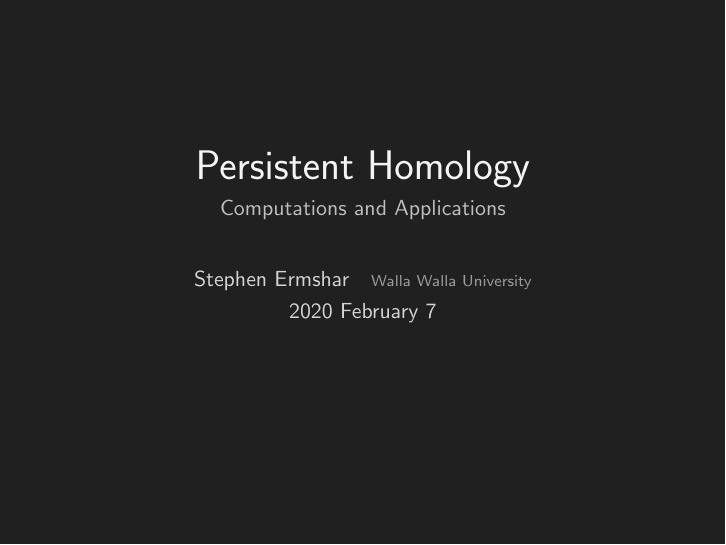
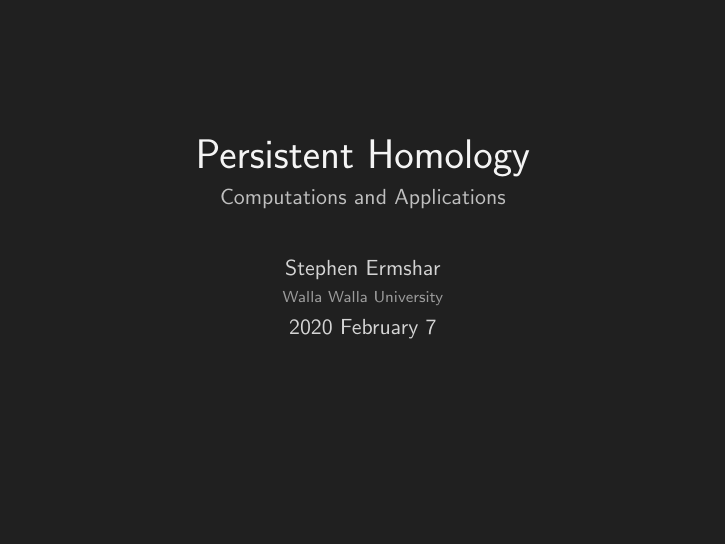
Before and after one commit to stephenermshar/math-senior-project, LaTeX slides (small-beamer/small-beamer-main.tex, which reads small-beamer/small-beamer-preamble.tex): page 1 of 11 before the commit and page 1 of 2 after it. Compiled offline with pdfLaTeX.

Commit message:
spacing and formatting

```diff
--- a/small-beamer/small-beamer-preamble.tex
+++ b/small-beamer/small-beamer-preamble.tex
@@ -1,4 +1,5 @@
-\documentclass{beamer}
+% \documentclass{beamer}
+\documentclass[handout]{beamer}
 
 \usepackage{amsmath}
 \usepackage{datetime2}
@@ -44,7 +45,7 @@
 \begin{center}
     {\usebeamerfont{title}\usebeamercolor[fg]{title}\inserttitle}\\[1ex]
     {\usebeamerfont{subtitle}\usebeamercolor[fg]{subtitle}\insertsubtitle}\\[2em]
-    {\usebeamerfont{author}\usebeamercolor[fg]{author}\insertauthor}\ \ \
+    {\usebeamerfont{author}\usebeamercolor[fg]{author}\insertauthor}\\
     {\usebeamerfont{institute}\usebeamercolor[fg]{institute}\insertinstitute}\\[.5ex]
     \insertdate
 \end{center}
```
Also changed, not shown: small-beamer/small-beamer-main.tex (+7 -0 lines).
